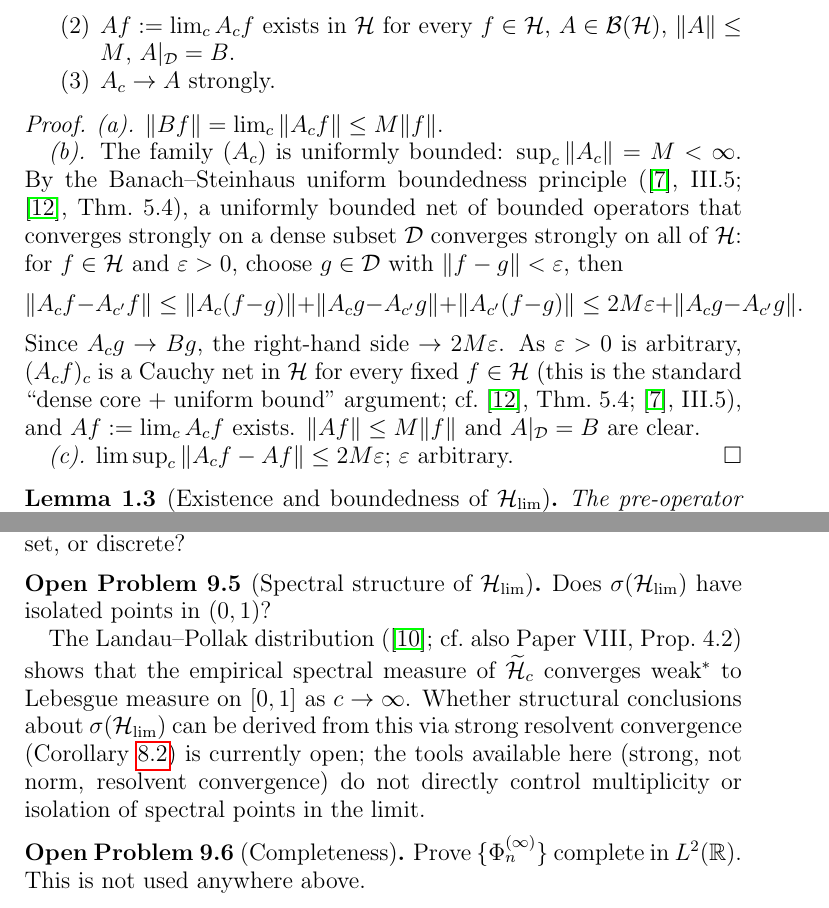
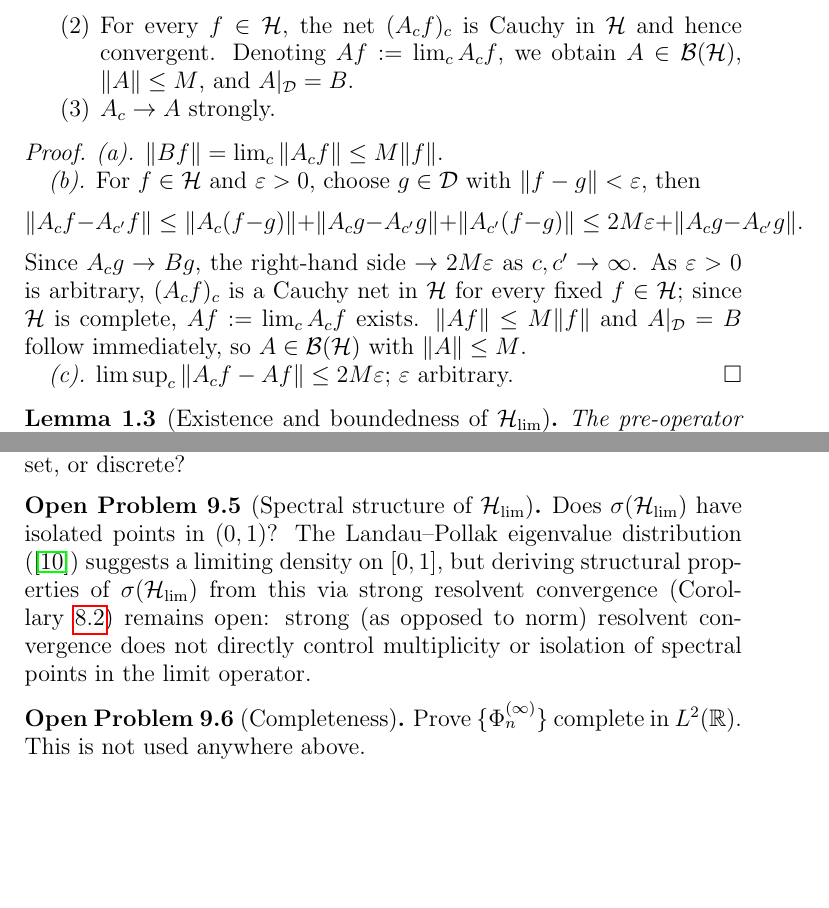
Before and after one commit to Waschtl904/prolate-primes-paper, a LaTeX paper (paper10_DRAFT.tex): two parts of pages 4 and 8 of 9, joined at a grey line, cut at the place of the change, the shorter picture padded with empty space. Compiled offline with pdfLaTeX.

Commit message:
v22: SC lemma statement tightened, HS compact-map half-sentence, Mosco sup-step explicit, op-norm remark, Landau-Pollak trimmed

```diff
--- a/paper10_DRAFT.tex
+++ b/paper10_DRAFT.tex
@@ -350,11 +355,15 @@ Then:
       $\|Bf\|\le M\|f\|$
       for all $f\in\mathcal{D}$.
 \item\label{sc:ext}
-      $Af:=\lim_c A_c f$ exists
-      in $\mathcal{H}$ for every
-      $f\in\mathcal{H}$,
+      For every $f\in\mathcal{H}$,
+      the net $(A_c f)_c$ is
+      Cauchy in $\mathcal{H}$
+      and hence convergent.
+      Denoting $Af:=\lim_c A_c f$,
+      we obtain
       $A\in\mathcal{B}(\mathcal{H})$,
-      $\|A\|\le M$, $A|_{\mathcal{D}}=B$.
+      $\|A\|\le M$,
+      and $A|_{\mathcal{D}}=B$.
 \item\label{sc:strong}
       $A_c\to A$ strongly.
 \end{enumerate}
@@ -365,19 +374,7 @@ Then:
 $\|Bf\|=\lim_c\|A_c f\|\le M\|f\|$.
 
 \textit{(b).}
-The family $(A_c)$ is
-uniformly bounded:
-$\sup_c\|A_c\|=M<\infty$.
-By the Banach--Steinhaus
-uniform boundedness principle
-(\cite{ReedSimon1975}, III.5;
-\cite{Rudin1991}, Thm.~5.4),
-a uniformly bounded net of
-bounded operators that converges
-strongly on a dense subset
-$\mathcal{D}$ converges
-strongly on all of $\mathcal{H}$:
-for $f\in\mathcal{H}$ and
+For $f\in\mathcal{H}$ and
 $\varepsilon>0$,
 choose $g\in\mathcal{D}$ with
 $\|f-g\|<\varepsilon$, then
@@ -390,19 +387,18 @@ $\|f-g\|<\varepsilon$, then
   +\|A_c g-A_{c'}g\|.
 \]
 Since $A_c g\to Bg$,
-the right-hand side $\to 2M\varepsilon$.
+the right-hand side $\to 2M\varepsilon$
+as $c,c'\to\infty$.
 As $\varepsilon>0$ is arbitrary,
-$(A_c f)_c$ is a Cauchy net in
-$\mathcal{H}$ for every fixed
-$f\in\mathcal{H}$
-(this is the standard
-``dense core + uniform bound''
-argument;
-cf.\ \cite{Rudin1991}, Thm.~5.4;
-\cite{ReedSimon1975}, III.5),
-and $Af:=\lim_c A_c f$ exists.
+$(A_c f)_c$ is a Cauchy net
+in $\mathcal{H}$ for every fixed
+$f\in\mathcal{H}$;
+since $\mathcal{H}$ is complete,
+$Af:=\lim_c A_c f$ exists.
 $\|Af\|\le M\|f\|$ and
-$A|_{\mathcal{D}}=B$ are clear.
+$A|_{\mathcal{D}}=B$ follow immediately,
+so $A\in\mathcal{B}(\mathcal{H})$
+with $\|A\|\le M$.
 
 \textit{(c).}
 $\limsup_c\|A_c f-Af\|
@@ -987,32 +990,24 @@ Is $\sigma(\Hlim)=[0,1]$,
 a Cantor set, or discrete?
 \end{problem}
 
-%%%─── R4: spectral structure → Open Problem
+%%%─── S5: Landau-Pollak motivation trimmed
 \begin{problem}[Spectral structure
   of $\Hlim$]
 \label{prob:spec-structure}
 Does $\sigma(\Hlim)$ have isolated
 points in $(0,1)$?
-
-The Landau--Pollak distribution
-(\cite{Slepian1961};
-cf.\ also Paper~VIII, Prop.~4.2)
-shows that the empirical spectral
-measure of $\Hc$ converges
-weak${}^*$ to Lebesgue measure
-on $[0,1]$ as $c\to\infty$.
-Whether structural conclusions
-about $\sigma(\Hlim)$ can be
-derived from this via strong
-resolvent convergence
+The Landau--Pollak eigenvalue
+distribution (\cite{Slepian1961})
+suggests a limiting density on
+$[0,1]$, but deriving structural
+properties of $\sigma(\Hlim)$ from
+this via strong resolvent convergence
 (Corollary~\ref{cor:resolvent})
-is currently open;
-the tools available here
-(strong, not norm, resolvent
-convergence) do not directly
-control multiplicity or
-isolation of spectral points
-in the limit.
+remains open: strong (as opposed to
+norm) resolvent convergence does
+not directly control multiplicity
+or isolation of spectral points
+in the limit operator.
 \end{problem}
 
 \begin{problem}[Completeness]
```
Also changed, not shown: paper10_DRAFT.tex (146 more changed lines).
